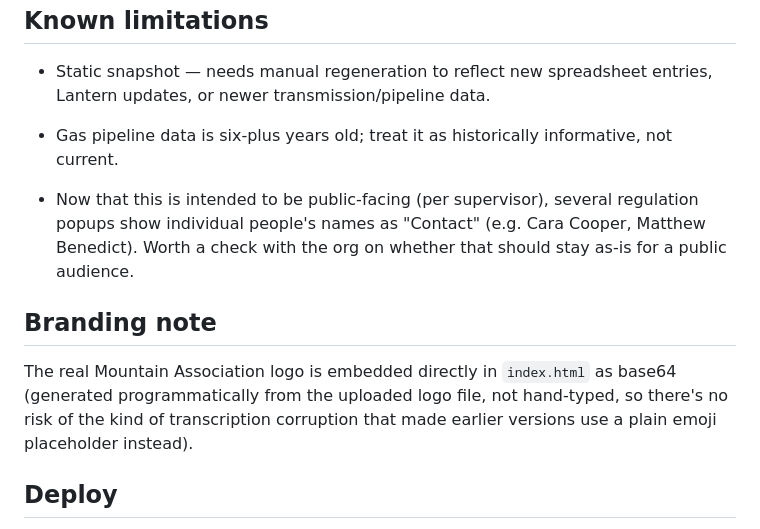
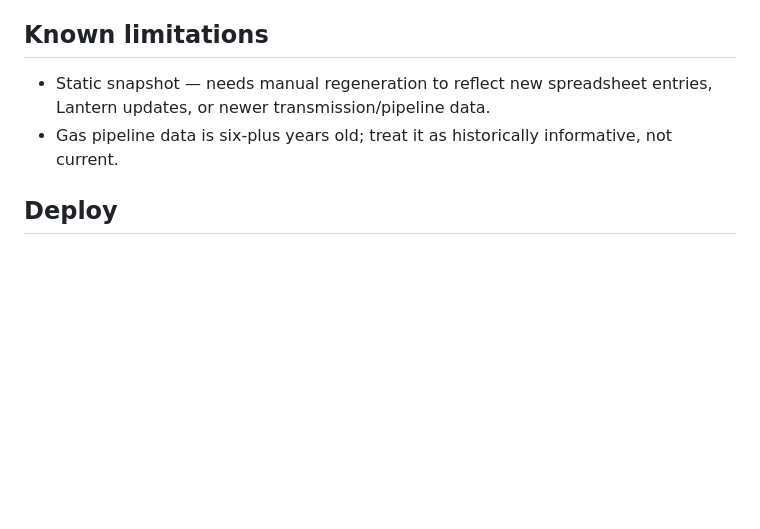
Before and after one commit to irumvaa/ky-data-center-map, a Markdown page: README.md, the part around the change. GitHub-like rendering; blank space fills up the shorter version.

Commit message:
Trim README: remove contact-names caveat and branding note section

```diff
--- a/README.md
+++ b/README.md
@@ -81,15 +81,6 @@ read as near-identical from a distance).
   updates, or newer transmission/pipeline data.
 - Gas pipeline data is six-plus years old; treat it as historically informative, not current.
 
-- Now that this is intended to be public-facing (per supervisor), several regulation popups
-  show individual people's names as "Contact" (e.g. Cara Cooper, Matthew Benedict). Worth a
-  check with the org on whether that should stay as-is for a public audience.
-
-## Branding note
-The real Mountain Association logo is embedded directly in `index.html` as base64 (generated
-programmatically from the uploaded logo file, not hand-typed, so there's no risk of the kind of
-transcription corruption that made earlier versions use a plain emoji placeholder instead).
-
 ## Deploy
 Pushed to GitHub Pages from the `main` branch of this repo — live at the URL at the top of this
 file. No build step; `index.html` is the whole site.
```
